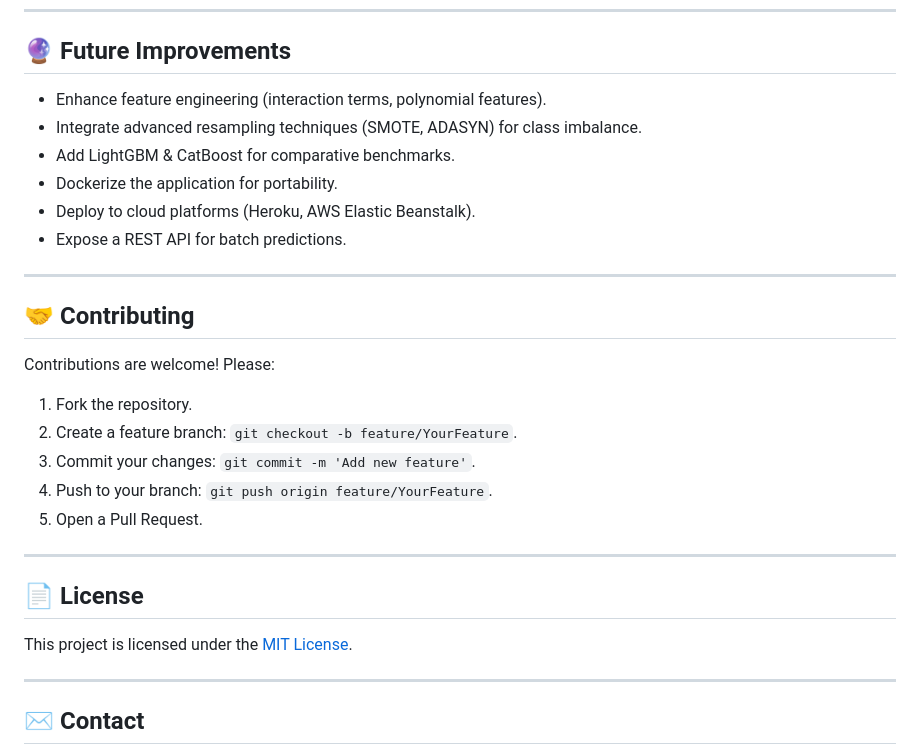
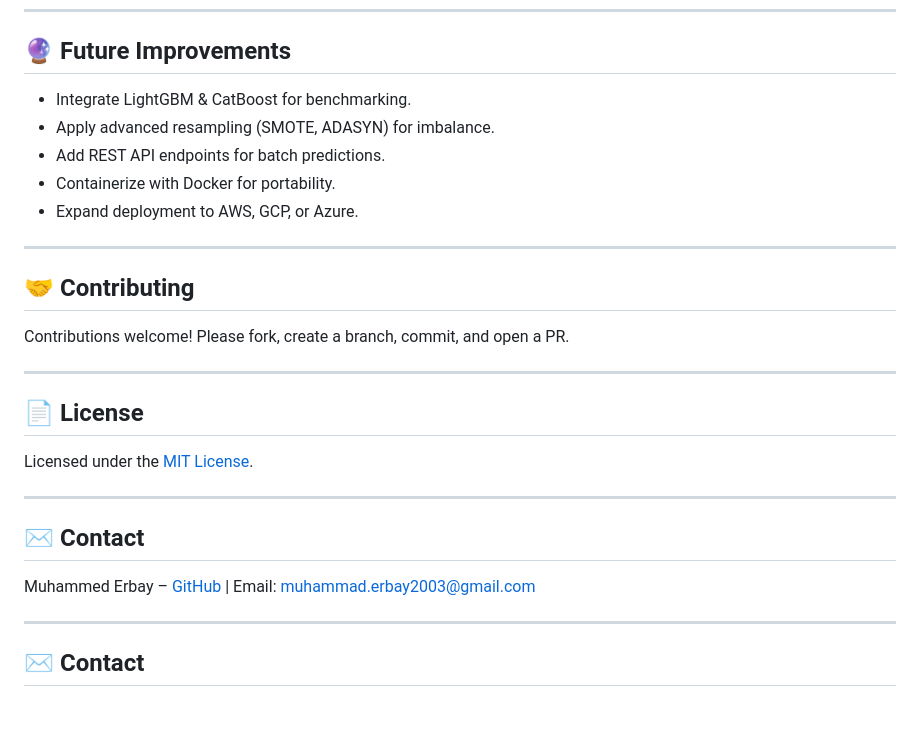
Before and after one commit to muhammederbay10/End-to-End-Loan-Eligibility-prediction-System-, a Markdown page: README.md, the part around one of its changes. Drawn GitHub-style; blank space fills up the shorter version.

```diff
--- a/README.md
+++ b/README.md
@@ -149,30 +173,29 @@ An end-to-end machine learning pipeline that predicts loan eligibility based on
 
 ## 🔮 Future Improvements
 
-* Enhance feature engineering (interaction terms, polynomial features).
-* Integrate advanced resampling techniques (SMOTE, ADASYN) for class imbalance.
-* Add LightGBM & CatBoost for comparative benchmarks.
-* Dockerize the application for portability.
-* Deploy to cloud platforms (Heroku, AWS Elastic Beanstalk).
-* Expose a REST API for batch predictions.
+* Integrate LightGBM & CatBoost for benchmarking.
+* Apply advanced resampling (SMOTE, ADASYN) for imbalance.
+* Add REST API endpoints for batch predictions.
+* Containerize with Docker for portability.
+* Expand deployment to AWS, GCP, or Azure.
 
 ---
 
 ## 🤝 Contributing
 
-Contributions are welcome! Please:
-
-1. Fork the repository.
-2. Create a feature branch: `git checkout -b feature/YourFeature`.
-3. Commit your changes: `git commit -m 'Add new feature'`.
-4. Push to your branch: `git push origin feature/YourFeature`.
-5. Open a Pull Request.
+Contributions welcome! Please fork, create a branch, commit, and open a PR.
 
 ---
 
 ## 📄 License
 
-This project is licensed under the [MIT License](https://github.com/muhammederbay10/End-to-End-Loan-Eligibility-prediction-System-/blob/main/LICENSE).
+Licensed under the [MIT License](LICENSE).
+
+---
+
+## ✉️ Contact
+
+Muhammed Erbay – [GitHub](https://github.com/muhammederbay10) | Email: [muhammad.erbay2003@gmail.com](mailto:muhammad.erbay2003@gmail.com)
 
 ---
 
```
Also changed, not shown: other parts of README.md (+96 -72 lines).
